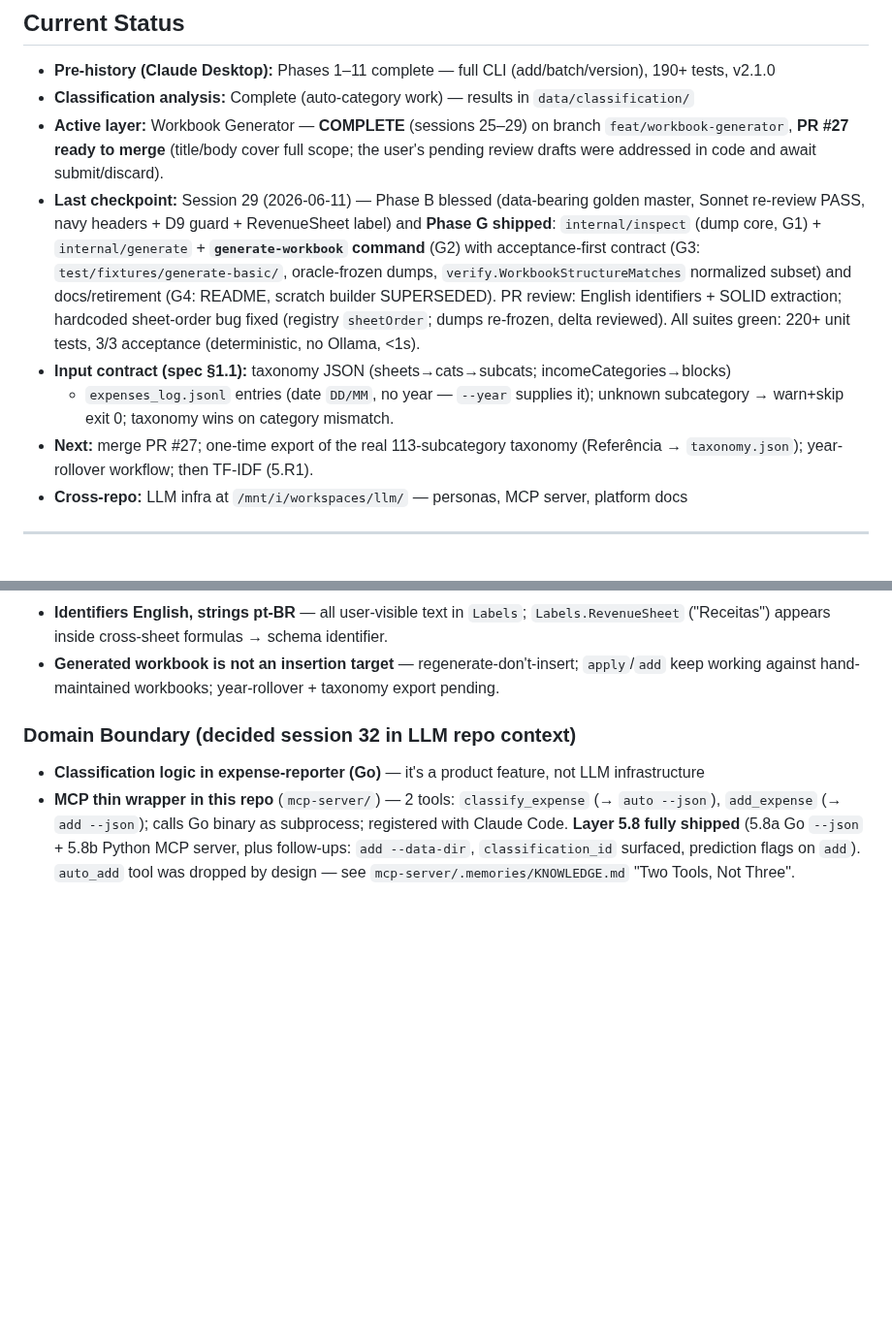
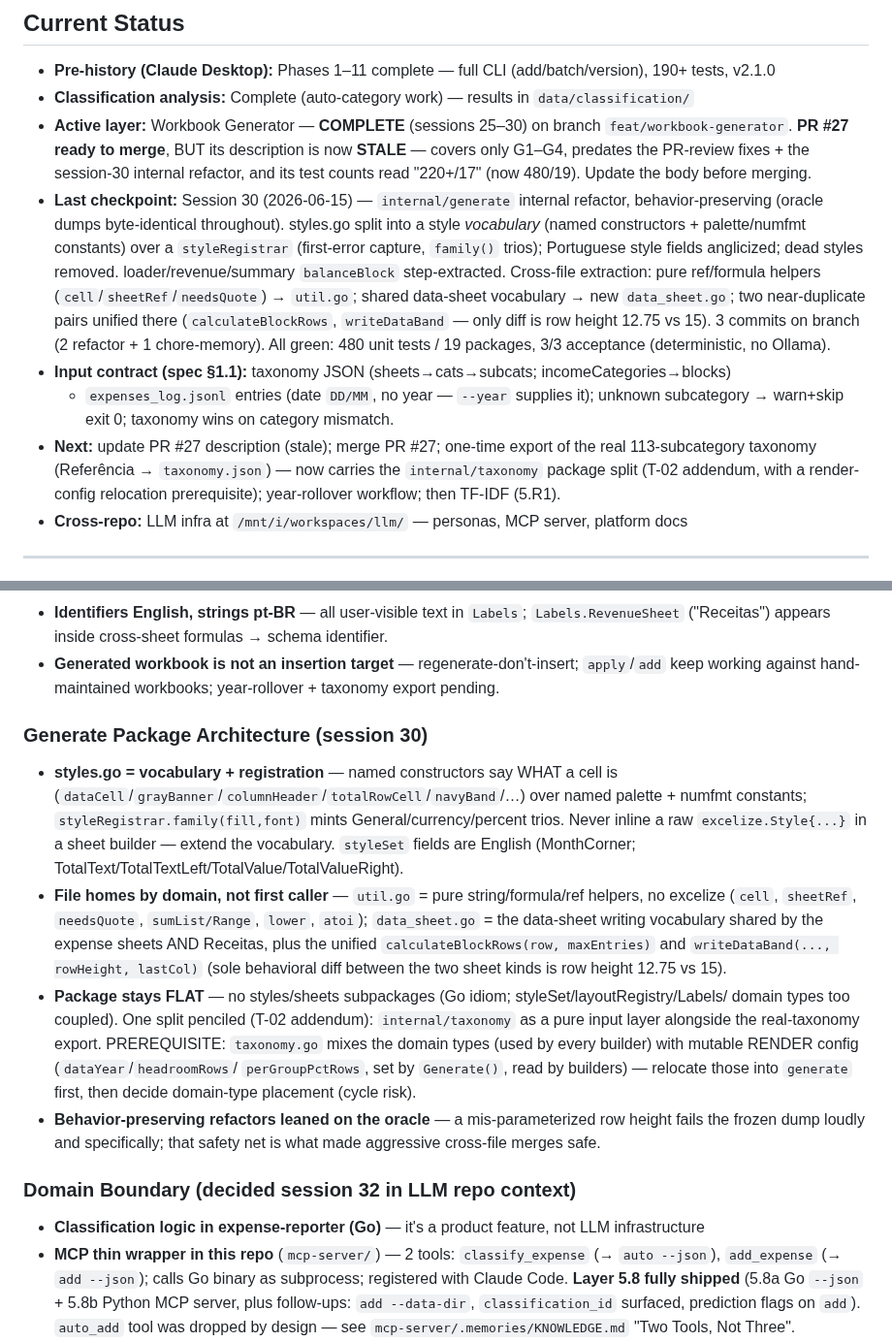
Before and after one commit to leandror172/expense-reporter-experiment, a Markdown page: .claude/session-context.md, 2 parts joined by grey strips. Shown at 97% size. Rendered like a GitHub page; blank space fills up the shorter version.

Commit message:
chore(session-handoff): session 30 — generate package internal refactor — styles vocabulary, cross-file extraction, memory merge

```diff
--- a/.claude/session-context.md
+++ b/.claude/session-context.md
@@ -46,22 +46,26 @@
 
 - **Pre-history (Claude Desktop):** Phases 1–11 complete — full CLI (add/batch/version), 190+ tests, v2.1.0
 - **Classification analysis:** Complete (auto-category work) — results in `data/classification/`
-- **Active layer:** Workbook Generator — **COMPLETE** (sessions 25–29) on branch
-  `feat/workbook-generator`, **PR #27 ready to merge** (title/body cover full scope; the user's
-  pending review drafts were addressed in code and await submit/discard).
-- **Last checkpoint:** Session 29 (2026-06-11) — Phase B blessed (data-bearing golden master,
-  Sonnet re-review PASS, navy headers + D9 guard + RevenueSheet label) and **Phase G shipped**:
-  `internal/inspect` (dump core, G1) + `internal/generate` + **`generate-workbook` command**
-  (G2) with acceptance-first contract (G3: `test/fixtures/generate-basic/`, oracle-frozen
-  dumps, `verify.WorkbookStructureMatches` normalized subset) and docs/retirement (G4: README,
-  scratch builder SUPERSEDED). PR review: English identifiers + SOLID extraction; hardcoded
-  sheet-order bug fixed (registry `sheetOrder`; dumps re-frozen, delta reviewed). All suites
-  green: 220+ unit tests, 3/3 acceptance (deterministic, no Ollama, <1s).
+- **Active layer:** Workbook Generator — **COMPLETE** (sessions 25–30) on branch
+  `feat/workbook-generator`. **PR #27 ready to merge**, BUT its description is now **STALE** —
+  covers only G1–G4, predates the PR-review fixes + the session-30 internal refactor, and its test
+  counts read "220+/17" (now 480/19). Update the body before merging.
+- **Last checkpoint:** Session 30 (2026-06-15) — `internal/generate` internal refactor,
+  behavior-preserving (oracle dumps byte-identical throughout). styles.go split into a style
+  *vocabulary* (named constructors + palette/numfmt constants) over a `styleRegistrar`
+  (first-error capture, `family()` trios); Portuguese style fields anglicized; dead styles removed.
+  loader/revenue/summary `balanceBlock` step-extracted. Cross-file extraction: pure ref/formula
+  helpers (`cell`/`sheetRef`/`needsQuote`) → `util.go`; shared data-sheet vocabulary → new
+  `data_sheet.go`; two near-duplicate pairs unified there (`calculateBlockRows`, `writeDataBand` —
+  only diff is row height 12.75 vs 15). 3 commits on branch (2 refactor + 1 chore-memory). All
+  green: 480 unit tests / 19 packages, 3/3 acceptance (deterministic, no Ollama).
 - **Input contract (spec §1.1):** taxonomy JSON (sheets→cats→subcats; incomeCategories→blocks)
   + `expenses_log.jsonl` entries (date `DD/MM`, no year — `--year` supplies it); unknown
   subcategory → warn+skip exit 0; taxonomy wins on category mismatch.
-- **Next:** merge PR #27; one-time export of the real 113-subcategory taxonomy (Referência →
-  `taxonomy.json`); year-rollover workflow; then TF-IDF (5.R1).
+- **Next:** update PR #27 description (stale); merge PR #27; one-time export of the real
+  113-subcategory taxonomy (Referência → `taxonomy.json`) — now carries the `internal/taxonomy`
+  package split (T-02 addendum, with a render-config relocation prerequisite); year-rollover
+  workflow; then TF-IDF (5.R1).
 - **Cross-repo:** LLM infra at `/mnt/i/workspaces/llm/` — personas, MCP server, platform docs
 <!-- /ref:current-status -->
 
@@ -101,6 +105,26 @@ Or manually:
   `Labels.RevenueSheet` ("Receitas") appears inside cross-sheet formulas → schema identifier.
 - **Generated workbook is not an insertion target** — regenerate-don't-insert; `apply`/`add`
   keep working against hand-maintained workbooks; year-rollover + taxonomy export pending.
+
+### Generate Package Architecture (session 30)
+- **styles.go = vocabulary + registration** — named constructors say WHAT a cell is
+  (`dataCell`/`grayBanner`/`columnHeader`/`totalRowCell`/`navyBand`/…) over named palette +
+  numfmt constants; `styleRegistrar.family(fill,font)` mints General/currency/percent trios.
+  Never inline a raw `excelize.Style{...}` in a sheet builder — extend the vocabulary.
+  `styleSet` fields are English (MonthCorner; TotalText/TotalTextLeft/TotalValue/TotalValueRight).
+- **File homes by domain, not first caller** — `util.go` = pure string/formula/ref helpers, no
+  excelize (`cell`, `sheetRef`, `needsQuote`, `sumList/Range`, `lower`, `atoi`); `data_sheet.go` =
+  the data-sheet writing vocabulary shared by the expense sheets AND Receitas, plus the unified
+  `calculateBlockRows(row, maxEntries)` and `writeDataBand(..., rowHeight, lastCol)` (sole
+  behavioral diff between the two sheet kinds is row height 12.75 vs 15).
+- **Package stays FLAT** — no styles/sheets subpackages (Go idiom; styleSet/layoutRegistry/Labels/
+  domain types too coupled). One split penciled (T-02 addendum): `internal/taxonomy` as a pure
+  input layer alongside the real-taxonomy export. PREREQUISITE: `taxonomy.go` mixes the domain
+  types (used by every builder) with mutable RENDER config (`dataYear`/`headroomRows`/
+  `perGroupPctRows`, set by `Generate()`, read by builders) — relocate those into `generate`
+  first, then decide domain-type placement (cycle risk).
+- **Behavior-preserving refactors leaned on the oracle** — a mis-parameterized row height fails the
+  frozen dump loudly and specifically; that safety net is what made aggressive cross-file merges safe.
 
 ### Domain Boundary (decided session 32 in LLM repo context)
 - **Classification logic in expense-reporter (Go)** — it's a product feature, not LLM infrastructure
```
Also changed, not shown: other parts of .claude/session-context.md (+1 -1 lines), .claude/archive/session-log-2026-06-10-to-2026-06-10.md (added, +65 -0 lines), .claude/session-log.md (+52 -63 lines).
